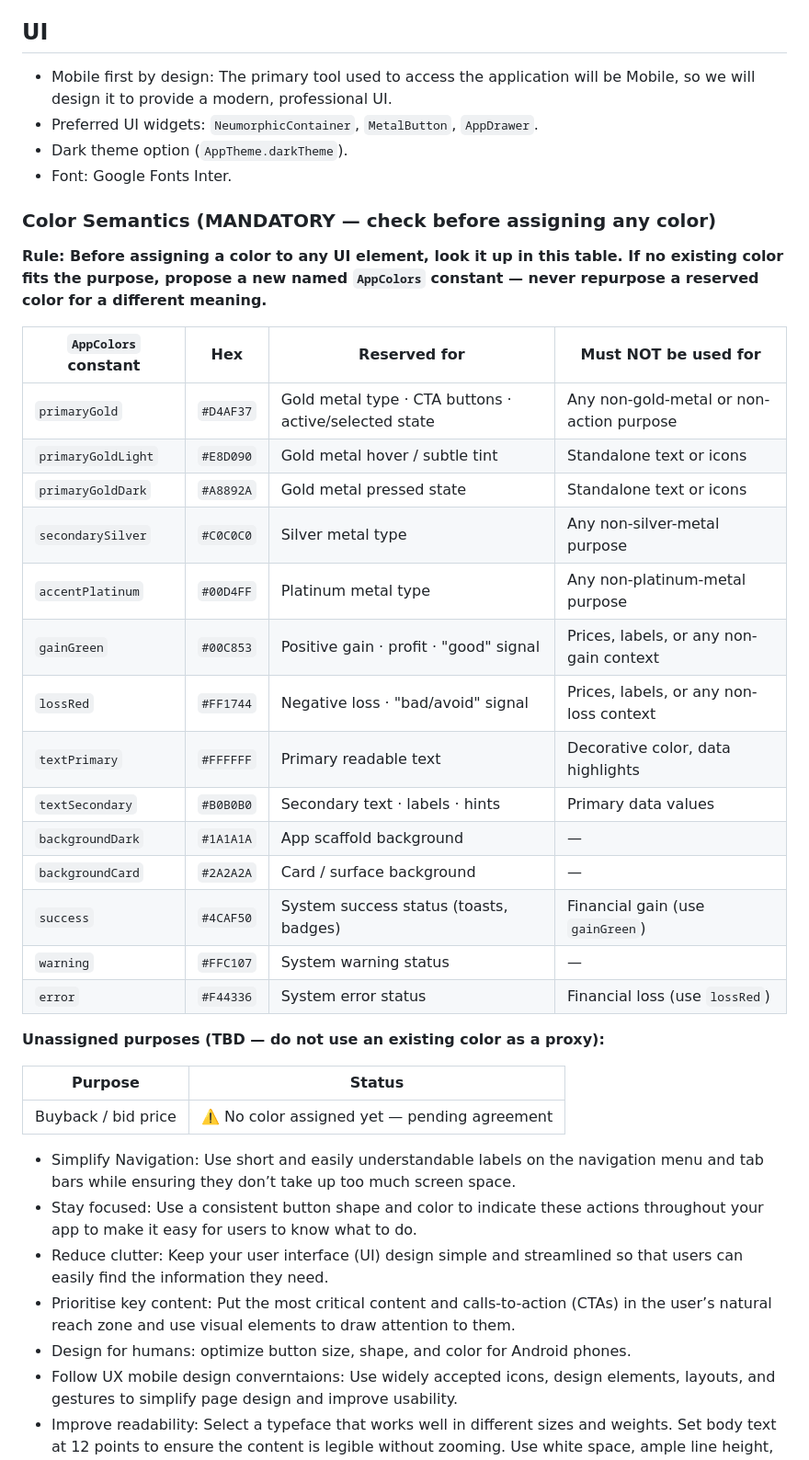
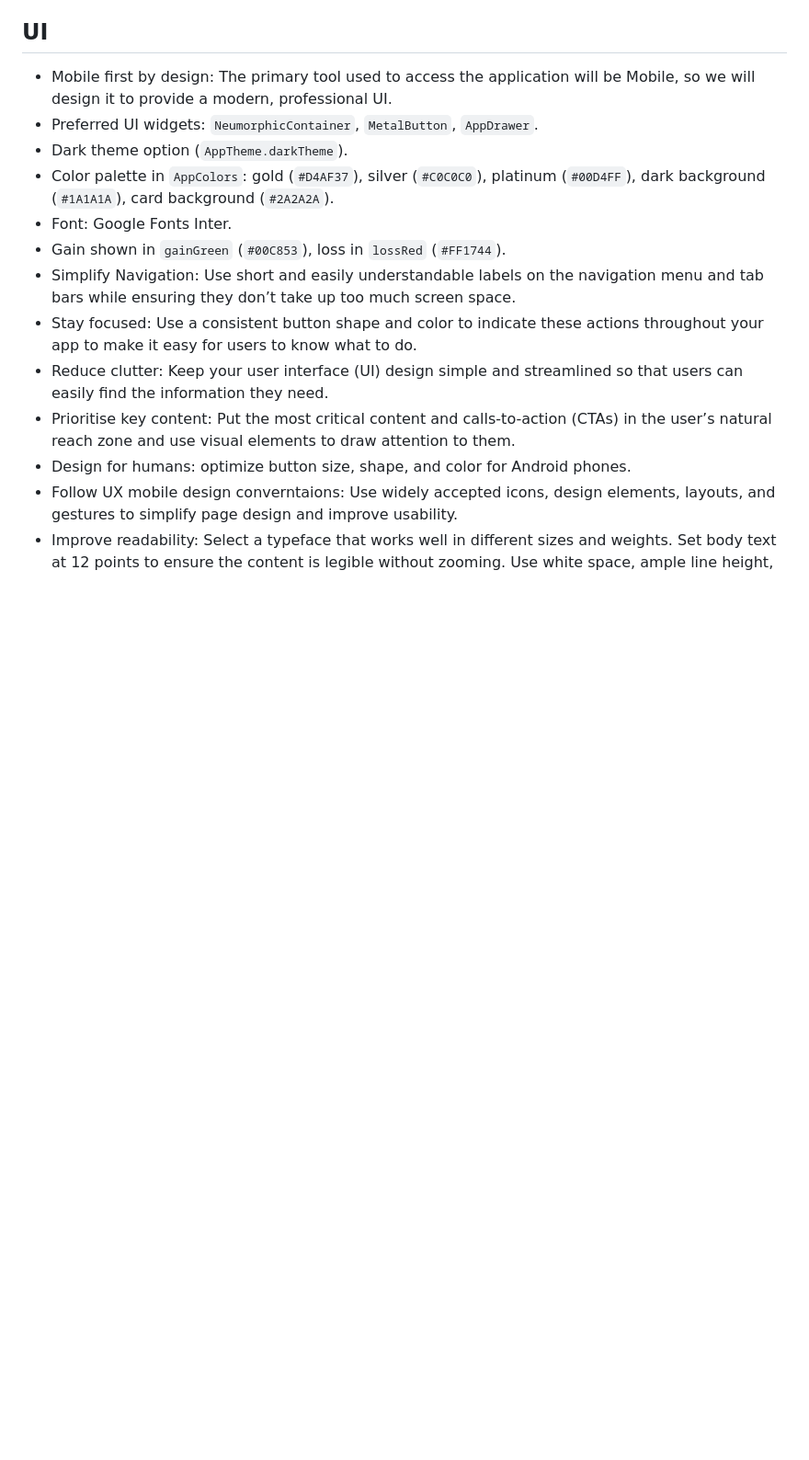
Before and after one commit to razscarl/metal_tracker, a Markdown page: CLAUDE.md, the part around the change. Shown at 92% size. GitHub-like rendering; blank space fills up the shorter version.

Commit message:
Revert "docs: add Color Semantics table to CLAUDE.md"
This reverts commit b1fe7cecd109b79d535ce6d1ad9deea5fd00679e.

```diff
--- a/CLAUDE.md
+++ b/CLAUDE.md
@@ -128,34 +128,9 @@ All have `fromString()` and `displayName`. String storage in Supabase, enum conv
 - Mobile first by design:  The primary tool used to access the application will be Mobile, so we will design it to provide a modern, professional UI.
 - Preferred UI widgets: `NeumorphicContainer`, `MetalButton`, `AppDrawer`.
 - Dark theme option (`AppTheme.darkTheme`).
+- Color palette in `AppColors`: gold (`#D4AF37`), silver (`#C0C0C0`), platinum (`#00D4FF`), dark background (`#1A1A1A`), card background (`#2A2A2A`).
 - Font: Google Fonts Inter.
-
-### Color Semantics (MANDATORY — check before assigning any color)
-
-**Rule: Before assigning a color to any UI element, look it up in this table. If no existing color fits the purpose, propose a new named `AppColors` constant — never repurpose a reserved color for a different meaning.**
-
-| `AppColors` constant | Hex | Reserved for | Must NOT be used for |
-|---|---|---|---|
-| `primaryGold` | `#D4AF37` | Gold metal type · CTA buttons · active/selected state | Any non-gold-metal or non-action purpose |
-| `primaryGoldLight` | `#E8D090` | Gold metal hover / subtle tint | Standalone text or icons |
-| `primaryGoldDark` | `#A8892A` | Gold metal pressed state | Standalone text or icons |
-| `secondarySilver` | `#C0C0C0` | Silver metal type | Any non-silver-metal purpose |
-| `accentPlatinum` | `#00D4FF` | Platinum metal type | Any non-platinum-metal purpose |
-| `gainGreen` | `#00C853` | Positive gain · profit · "good" signal | Prices, labels, or any non-gain context |
-| `lossRed` | `#FF1744` | Negative loss · "bad/avoid" signal | Prices, labels, or any non-loss context |
-| `textPrimary` | `#FFFFFF` | Primary readable text | Decorative color, data highlights |
-| `textSecondary` | `#B0B0B0` | Secondary text · labels · hints | Primary data values |
-| `backgroundDark` | `#1A1A1A` | App scaffold background | — |
-| `backgroundCard` | `#2A2A2A` | Card / surface background | — |
-| `success` | `#4CAF50` | System success status (toasts, badges) | Financial gain (use `gainGreen`) |
-| `warning` | `#FFC107` | System warning status | — |
-| `error` | `#F44336` | System error status | Financial loss (use `lossRed`) |
-
-**Unassigned purposes (TBD — do not use an existing color as a proxy):**
-
-| Purpose | Status |
-|---|---|
-| Buyback / bid price | ⚠️ No color assigned yet — pending agreement |
+- Gain shown in `gainGreen` (`#00C853`), loss in `lossRed` (`#FF1744`).
 - Simplify Navigation: Use short and easily understandable labels on the navigation menu and tab bars while ensuring they don’t take up too much screen space.
 - Stay focused: Use a consistent button shape and color to indicate these actions throughout your app to make it easy for users to know what to do.
 - Reduce clutter: Keep your user interface (UI) design simple and streamlined so that users can easily find the information they need.
```
